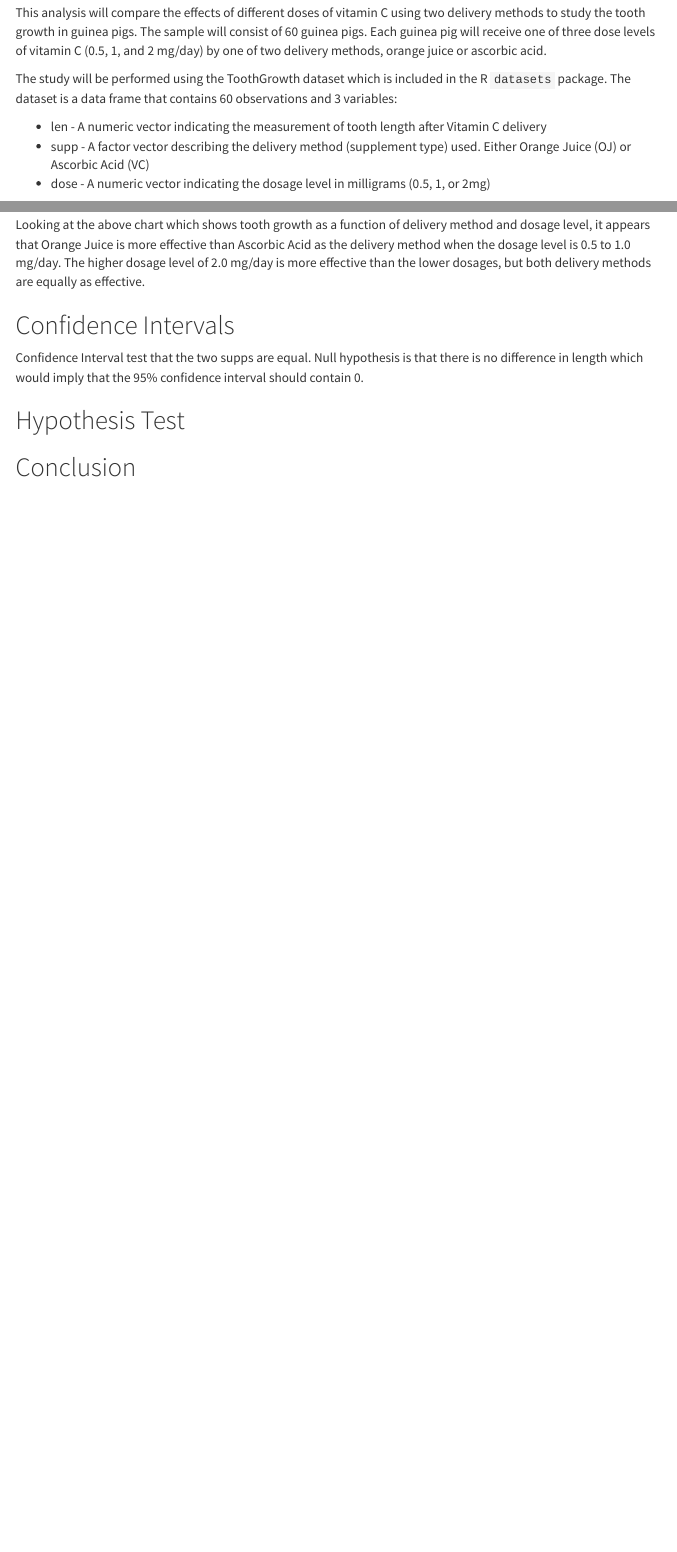
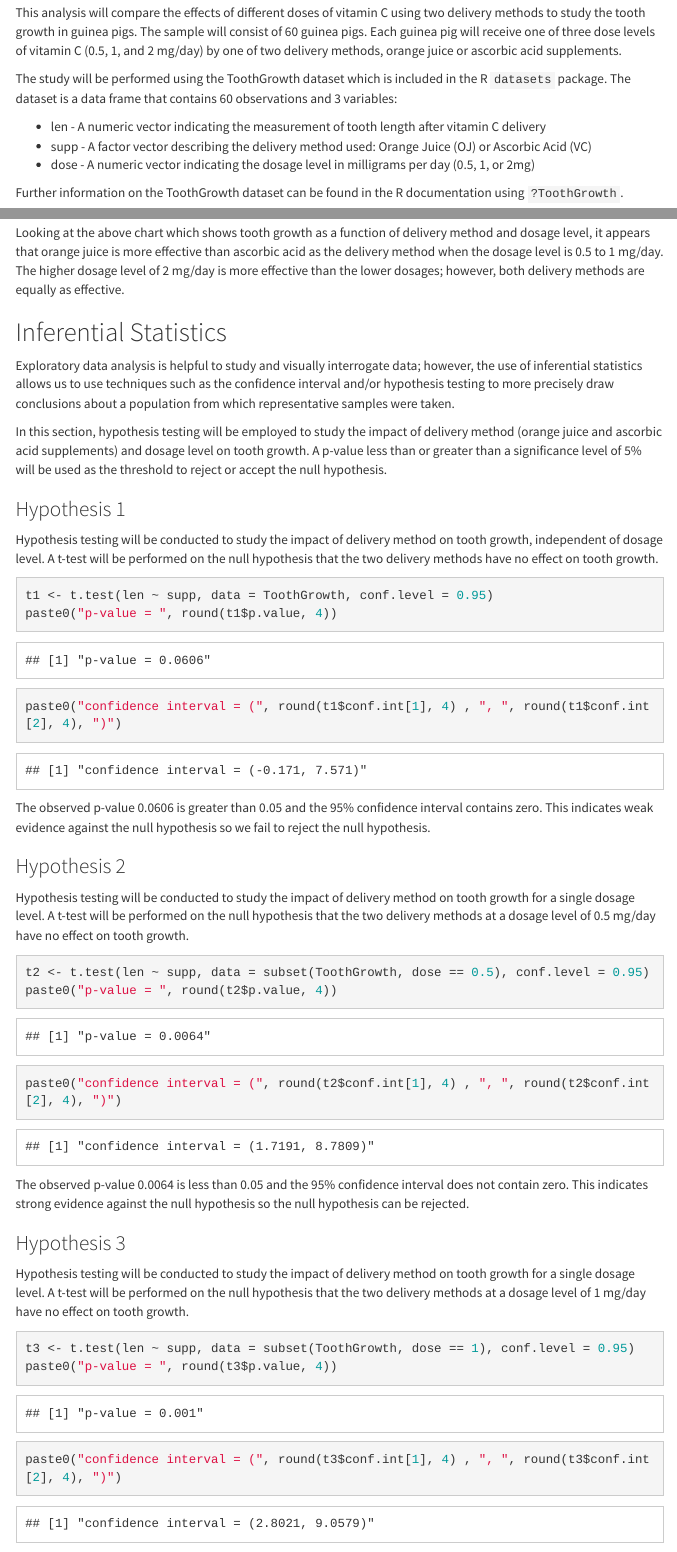
Before and after one commit to oraclejavanet/statistical-inference-course-project-1, an R Markdown document (tooth-growth-analysis.Rmd): the page in a window 1100 px wide, from 240 px down, and a second part further down, joined at a grey line. The pictures show the output file tooth-growth-analysis.html that the author committed with the source, opened offline; menus at the side of the page are left out.

Commit message:
add hypothesis tests

````diff
--- a/tooth-growth-analysis.Rmd
+++ b/tooth-growth-analysis.Rmd
@@ -27,17 +27,17 @@ This analysis will compare the effects of different doses of vitamin C using
 two delivery methods to study the tooth growth in guinea pigs. The sample
 will consist of 60 guinea pigs. Each guinea pig will receive one of three dose
 levels of vitamin C (0.5, 1, and 2 mg/day) by one of two delivery methods,
-orange juice or ascorbic acid.
+orange juice or ascorbic acid supplements.
 
 The study will be performed using the ToothGrowth dataset which is included in
 the R `datasets` package. The dataset is a data frame that contains 60
 observations and 3 variables:
 
 * len - A numeric vector indicating the measurement of tooth length after
-        Vitamin C delivery
-* supp - A factor vector describing the delivery method (supplement type) used.
-         Either Orange Juice (OJ) or Ascorbic Acid (VC)
-* dose - A numeric vector indicating the dosage level in milligrams
+        vitamin C delivery
+* supp - A factor vector describing the delivery method used: Orange Juice (OJ)
+         or Ascorbic Acid (VC)
+* dose - A numeric vector indicating the dosage level in milligrams per day
          (0.5, 1, or 2mg)
 
 Further information on the ToothGrowth dataset can be found in the R
@@ -156,15 +156,65 @@ print(gLenSuppDose)
 **Observation**
 
 Looking at the above chart which shows tooth growth as a function of delivery
-method and dosage level, it appears that Orange Juice is more effective than
-Ascorbic Acid as the delivery method when the dosage level is 0.5 to 1.0 mg/day.
-The higher dosage level of 2.0 mg/day is more effective than the lower
-dosages, but both delivery methods are equally as effective.
+method and dosage level, it appears that orange juice is more effective than
+ascorbic acid as the delivery method when the dosage level is 0.5 to 1 mg/day.
+The higher dosage level of 2 mg/day is more effective than the lower
+dosages; however, both delivery methods are equally as effective.
 
-## Confidence Intervals
+## Inferential Statistics
 
-Confidence Interval test that the two supps are equal. Null hypothesis is that there is no difference in length which would imply that the 95% confidence interval should contain 0.
+Exploratory data analysis is helpful to study and visually interrogate data;
+however, the use of inferential statistics allows us to use techniques such as
+the confidence interval and/or hypothesis testing to more precisely draw
+conclusions about a population from which representative samples were taken.
 
+In this section, hypothesis testing will be employed to study the impact of
+delivery method (orange juice and ascorbic acid supplements) and dosage level
+on tooth growth. A p-value less than or greater than a significance level of 5%
+will be used as the threshold to reject or accept the null hypothesis.
 
-## Hypothesis Test
+### Hypothesis 1
 
+Hypothesis testing will be conducted to study the impact of delivery method on
+tooth growth, independent of dosage level. A t-test will be performed on the
+null hypothesis that the two delivery methods have no effect on
+tooth growth.
+
+```{r inferential-statistics-test-1, echo = TRUE}
+t1 <- t.test(len ~ supp, data = ToothGrowth, conf.level = 0.95)
+paste0("p-value = ", round(t1$p.value, 4))
+paste0("confidence interval = (", round(t1$conf.int[1], 4) , ", ", round(t1$conf.int[2], 4), ")")
+```
+
+The observed p-value `r round(t1$p.value, 4)` is greater than 0.05 and the
+95% confidence interval contains zero. This indicates weak evidence against the
+null hypothesis so we fail to reject the null hypothesis.
+
+### Hypothesis 2
+
+Hypothesis testing will be conducted to study the impact of delivery method on
+tooth growth for a single dosage level. A t-test will be performed on the null
+hypothesis that the two delivery methods at a dosage level of
+0.5 mg/day have no effect on tooth growth.
+
+```{r inferential-statistics-test-2, echo = TRUE}
+t2 <- t.test(len ~ supp, data = subset(ToothGrowth, dose == 0.5), conf.level = 0.95)
+paste0("p-value = ", round(t2$p.value, 4))
+paste0("confidence interval = (", round(t2$conf.int[1], 4) , ", ", round(t2$conf.int[2], 4), ")")
+```
+
+The observed p-value `r round(t2$p.value, 4)` is less than 0.05 and the
+95% confidence interval does not contain zero. This indicates strong evidence
+against the null hypothesis so the null hypothesis can be rejected.
+
+### Hypothesis 3
+
+Hypothesis testing will be conducted to study the impact of delivery method on
+tooth growth for a single dosage level. A t-test will be performed on the null
+hypothesis that the two delivery methods at a dosage level of 1 mg/day have no
+effect on tooth growth.
+
+```{r inferential-statistics-test-3, echo = TRUE}
+t3 <- t.test(len ~ supp, data = subset(ToothGrowth, dose == 1), conf.level = 0.95)
+paste0("p-value = ", round(t3$p.value, 4))
+paste0("confidence interval = (", round(t3$conf.int[1], 4) , ", ", round(t3$conf.int[2], 4), ")")
````
Also changed, not shown: figures/distribution-of-exponential-means-plot-1.pdf, figures/exp-simulation-1.pdf (deleted), figures/exp-simulation-1.png (deleted), figures/sample-mean-vs-theoretical-mean-plot-1.pdf, figures/tooth-length-relative-to-delivery-method-1.pdf (added), figures/tooth-length-relative-to-delivery-method-1.png (added), figures/tooth-length-relative-to-delivery-method-and-dosage-level-1.pdf (added), figures/tooth-length-relative-to-delivery-method-and-dosage-level-1.png (added), figures/tooth-length-relative-to-dosage-level-1.pdf, figures/tooth-length-relative-to-supplement-type-1.pdf (deleted), figures/tooth-length-relative-to-supplement-type-1.png (deleted), figures/tooth-length-relative-to-supplement-type-and-dosage-level-1.pdf (deleted), figures/tooth-length-relative-to-supplement-type-and-dosage-level-1.png (deleted), tooth-growth-analysis.html, 2 more files, 1 other file.
